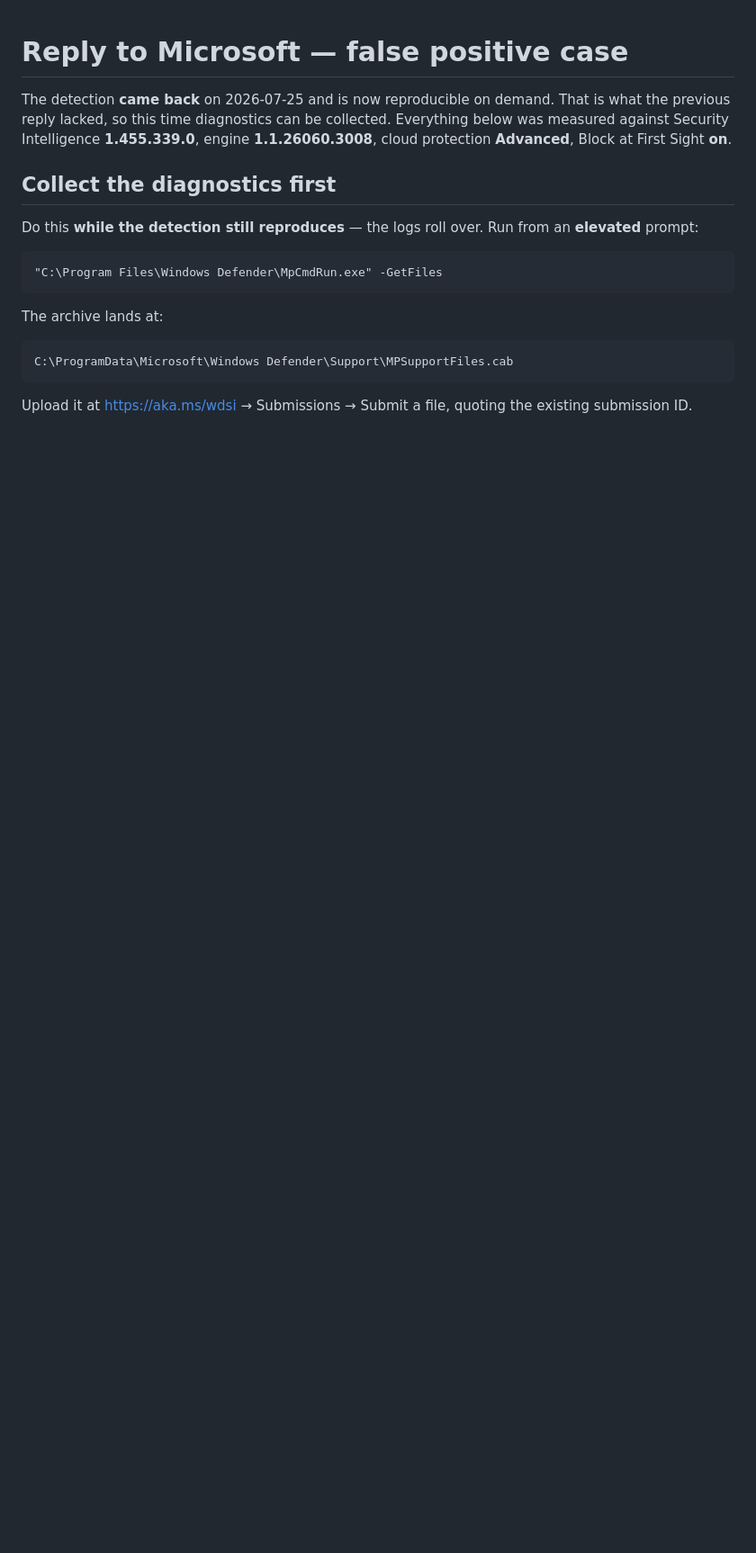
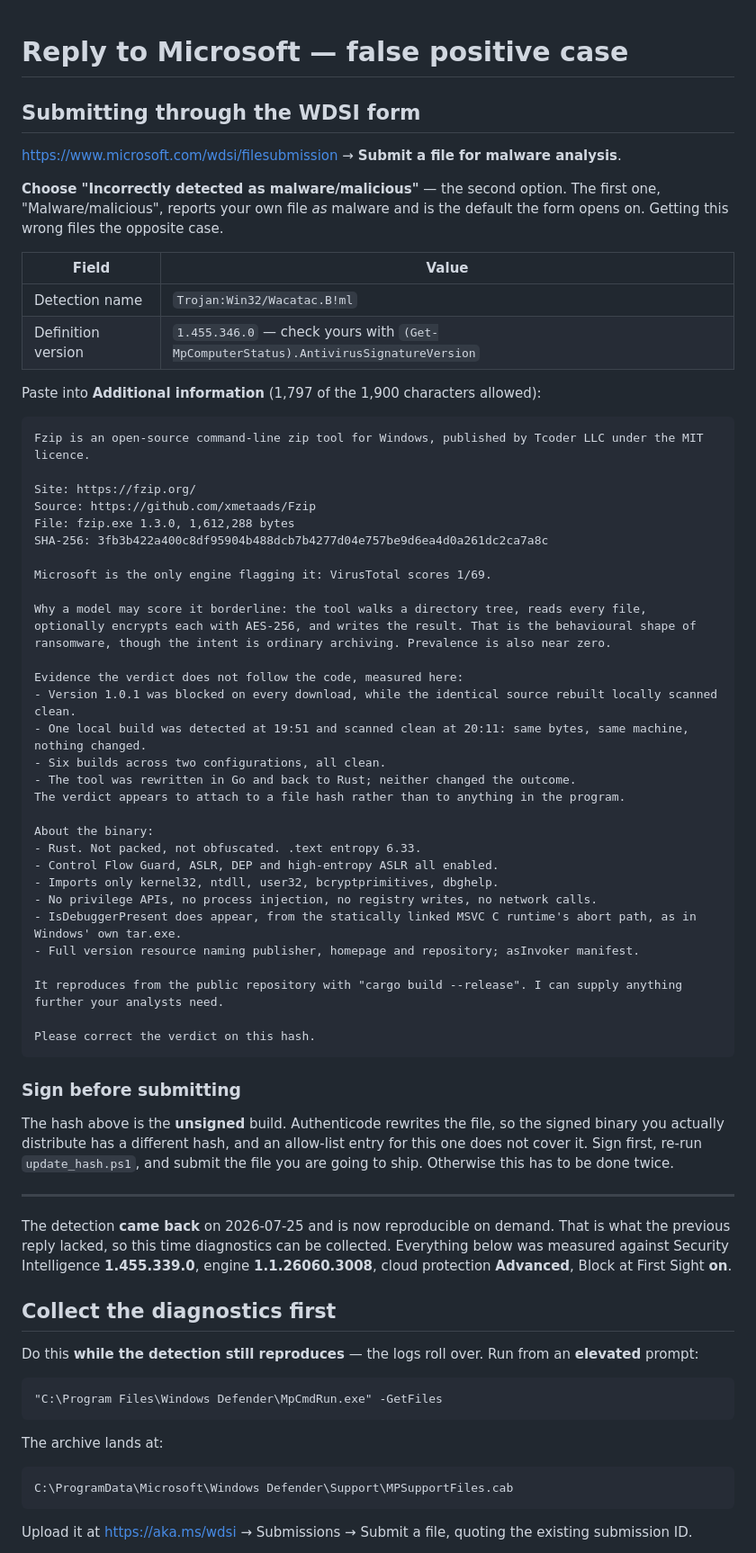
Before and after one commit to xmetaads/Fzip, a Markdown page: MICROSOFT-REPLY.md, the part around the change. Shown at 90% size. Drawn GitHub-style; blank space fills up the shorter version.

Commit message:
Add the WDSI form submission, ready to paste

````diff
--- a/MICROSOFT-REPLY.md
+++ b/MICROSOFT-REPLY.md
@@ -1,4 +1,62 @@
 # Reply to Microsoft — false positive case
+
+## Submitting through the WDSI form
+
+<https://www.microsoft.com/wdsi/filesubmission> → **Submit a file for malware
+analysis**.
+
+**Choose "Incorrectly detected as malware/malicious"** — the second option. The
+first one, "Malware/malicious", reports your own file *as* malware and is the
+default the form opens on. Getting this wrong files the opposite case.
+
+| Field | Value |
+|---|---|
+| Detection name | `Trojan:Win32/Wacatac.B!ml` |
+| Definition version | `1.455.346.0` — check yours with `(Get-MpComputerStatus).AntivirusSignatureVersion` |
+
+Paste into **Additional information** (1,797 of the 1,900 characters allowed):
+
+```
+Fzip is an open-source command-line zip tool for Windows, published by Tcoder LLC under the MIT licence.
+
+Site: https://fzip.org/
+Source: https://github.com/xmetaads/Fzip
+File: fzip.exe 1.3.0, 1,612,288 bytes
+SHA-256: 3fb3b422a400c8df95904b488dcb7b4277d04e757be9d6ea4d0a261dc2ca7a8c
+
+Microsoft is the only engine flagging it: VirusTotal scores 1/69.
+
+Why a model may score it borderline: the tool walks a directory tree, reads every file, optionally encrypts each with AES-256, and writes the result. That is the behavioural shape of ransomware, though the intent is ordinary archiving. Prevalence is also near zero.
+
+Evidence the verdict does not follow the code, measured here:
+- Version 1.0.1 was blocked on every download, while the identical source rebuilt locally scanned clean.
+- One local build was detected at 19:51 and scanned clean at 20:11: same bytes, same machine, nothing changed.
+- Six builds across two configurations, all clean.
+- The tool was rewritten in Go and back to Rust; neither changed the outcome.
+The verdict appears to attach to a file hash rather than to anything in the program.
+
+About the binary:
+- Rust. Not packed, not obfuscated. .text entropy 6.33.
+- Control Flow Guard, ASLR, DEP and high-entropy ASLR all enabled.
+- Imports only kernel32, ntdll, user32, bcryptprimitives, dbghelp.
+- No privilege APIs, no process injection, no registry writes, no network calls.
+- IsDebuggerPresent does appear, from the statically linked MSVC C runtime's abort path, as in Windows' own tar.exe.
+- Full version resource naming publisher, homepage and repository; asInvoker manifest.
+
+It reproduces from the public repository with "cargo build --release". I can supply anything further your analysts need.
+
+Please correct the verdict on this hash.
+```
+
+### Sign before submitting
+
+The hash above is the **unsigned** build. Authenticode rewrites the file, so the
+signed binary you actually distribute has a different hash, and an allow-list
+entry for this one does not cover it. Sign first, re-run `update_hash.ps1`, and
+submit the file you are going to ship. Otherwise this has to be done twice.
+
+---
+
 
 The detection **came back** on 2026-07-25 and is now reproducible on demand.
 That is what the previous reply lacked, so this time diagnostics can be
````
